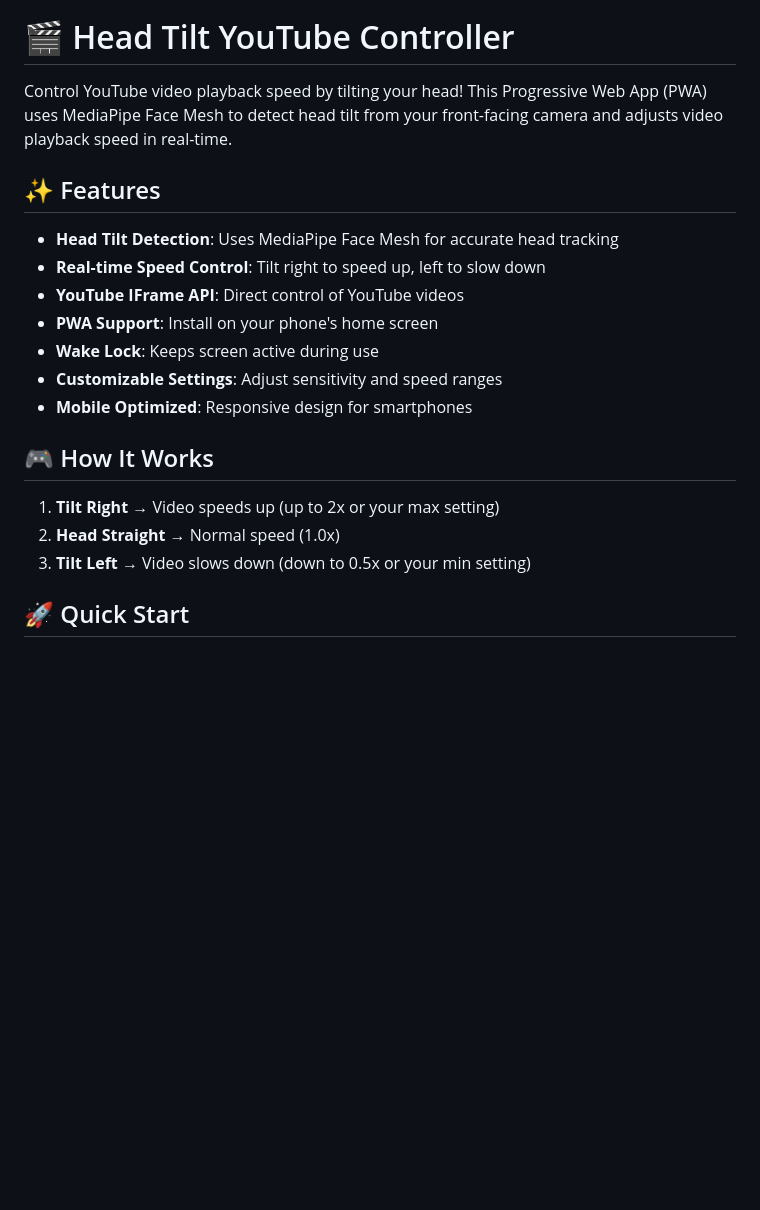
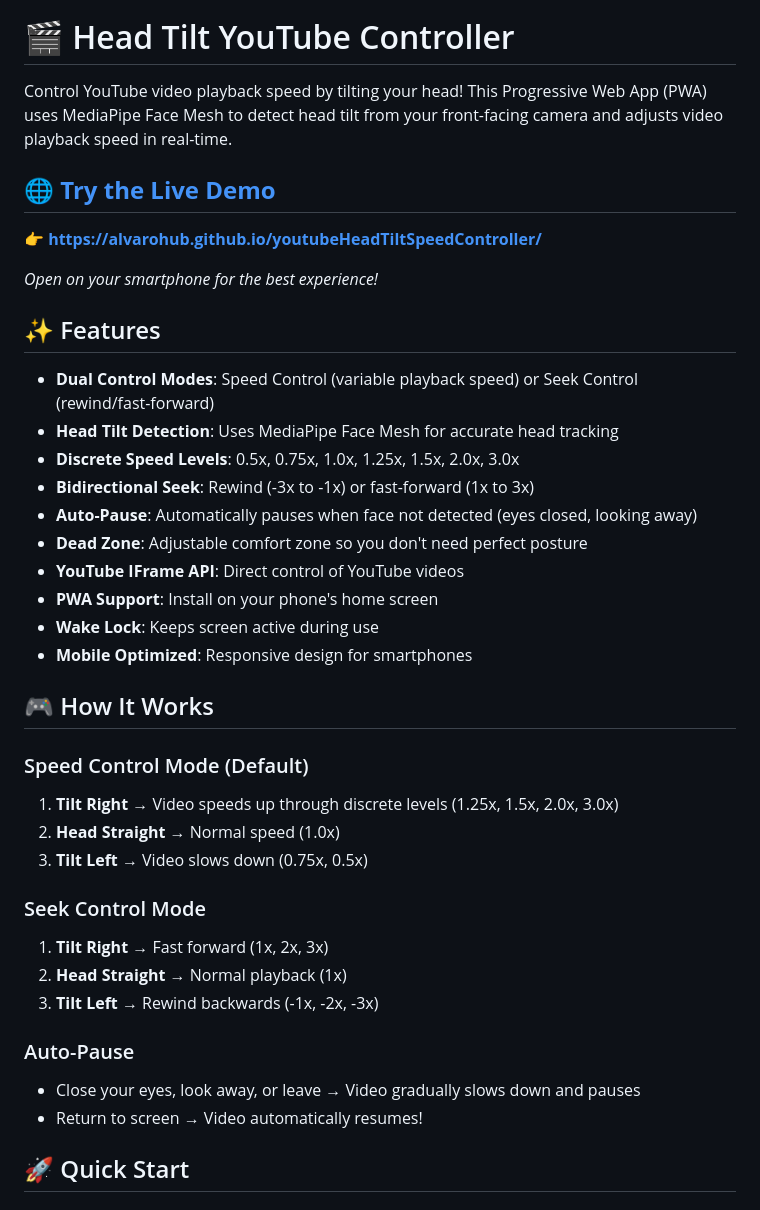
Before and after one commit to alvarohub/youtubeHeadTiltSpeedController, a Markdown page: README.md, the part around the change. Drawn GitHub-style; blank space fills up the shorter version.

Commit message:
Update README with live demo link and v2.0 features

```diff
--- a/README.md
+++ b/README.md
@@ -2,21 +2,40 @@
 
 Control YouTube video playback speed by tilting your head! This Progressive Web App (PWA) uses MediaPipe Face Mesh to detect head tilt from your front-facing camera and adjusts video playback speed in real-time.
 
+## 🌐 [**Try the Live Demo**](https://alvarohub.github.io/youtubeHeadTiltSpeedController/)
+
+**👉 https://alvarohub.github.io/youtubeHeadTiltSpeedController/**
+
+_Open on your smartphone for the best experience!_
+
 ## ✨ Features
 
+- **Dual Control Modes**: Speed Control (variable playback speed) or Seek Control (rewind/fast-forward)
 - **Head Tilt Detection**: Uses MediaPipe Face Mesh for accurate head tracking
-- **Real-time Speed Control**: Tilt right to speed up, left to slow down
+- **Discrete Speed Levels**: 0.5x, 0.75x, 1.0x, 1.25x, 1.5x, 2.0x, 3.0x
+- **Bidirectional Seek**: Rewind (-3x to -1x) or fast-forward (1x to 3x)
+- **Auto-Pause**: Automatically pauses when face not detected (eyes closed, looking away)
+- **Dead Zone**: Adjustable comfort zone so you don't need perfect posture
 - **YouTube IFrame API**: Direct control of YouTube videos
 - **PWA Support**: Install on your phone's home screen
 - **Wake Lock**: Keeps screen active during use
-- **Customizable Settings**: Adjust sensitivity and speed ranges
 - **Mobile Optimized**: Responsive design for smartphones
 
 ## 🎮 How It Works
 
-1. **Tilt Right** → Video speeds up (up to 2x or your max setting)
+### Speed Control Mode (Default)
+1. **Tilt Right** → Video speeds up through discrete levels (1.25x, 1.5x, 2.0x, 3.0x)
 2. **Head Straight** → Normal speed (1.0x)
-3. **Tilt Left** → Video slows down (down to 0.5x or your min setting)
+3. **Tilt Left** → Video slows down (0.75x, 0.5x)
+
+### Seek Control Mode
+1. **Tilt Right** → Fast forward (1x, 2x, 3x)
+2. **Head Straight** → Normal playback (1x)
+3. **Tilt Left** → Rewind backwards (-1x, -2x, -3x)
+
+### Auto-Pause
+- Close your eyes, look away, or leave → Video gradually slows down and pauses
+- Return to screen → Video automatically resumes!
 
 ## 🚀 Quick Start
 
```
